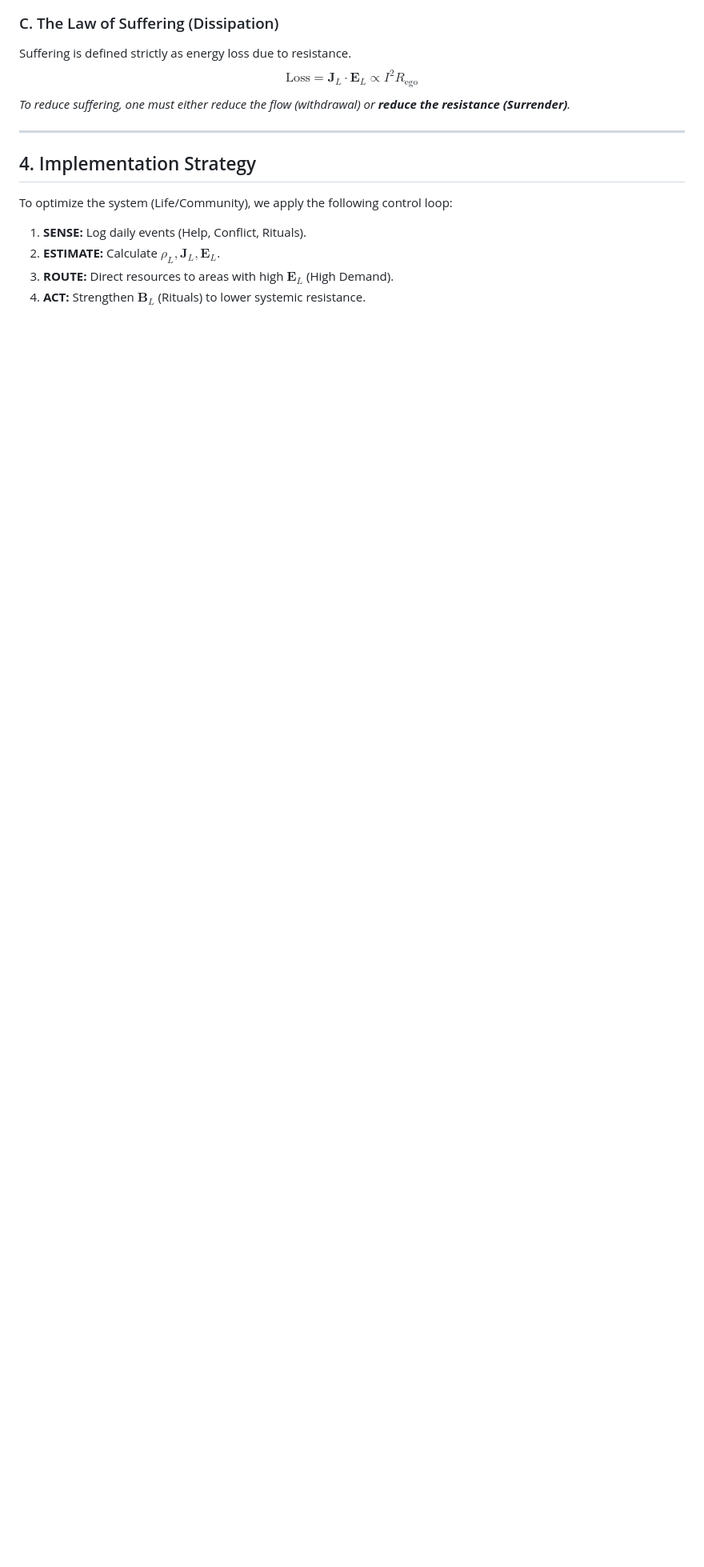
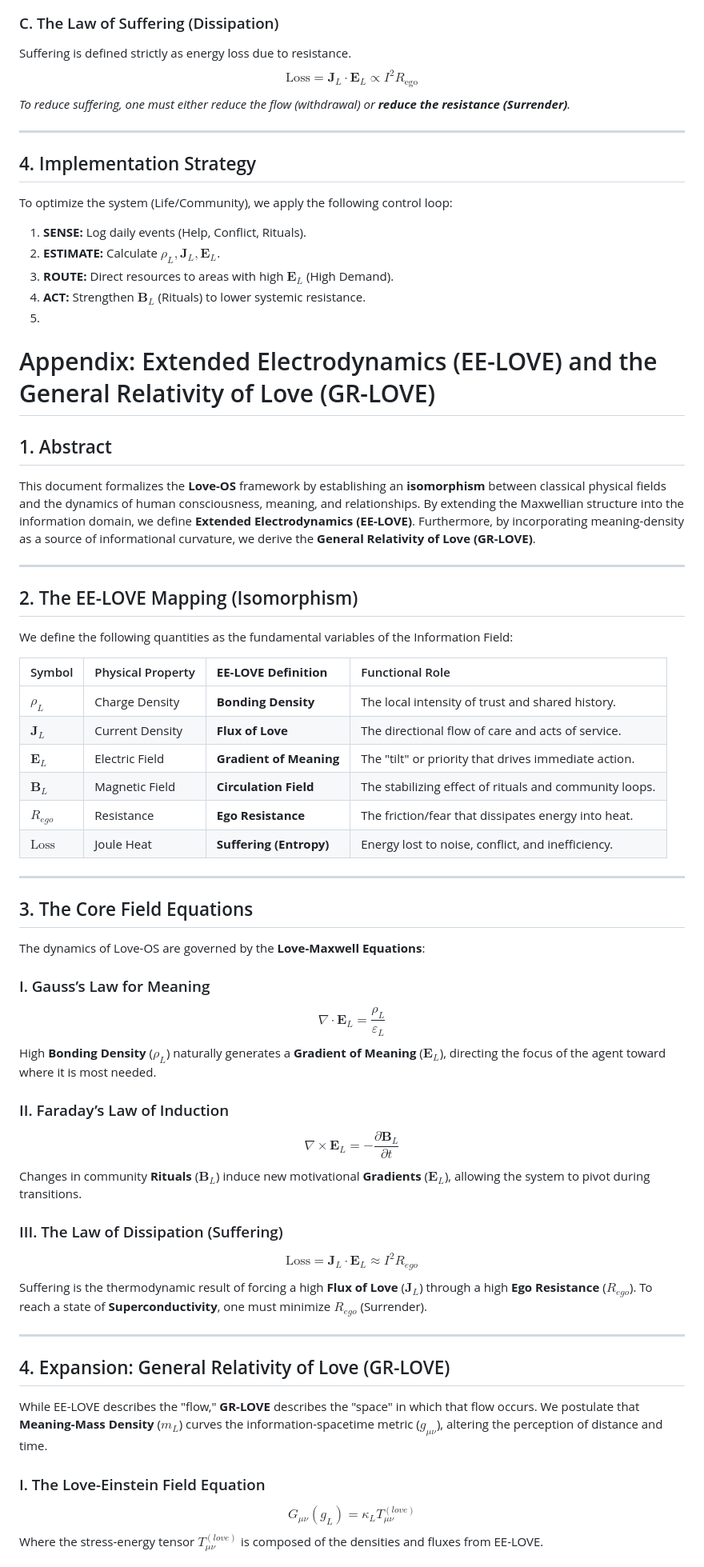
Before and after one commit to love-os-architect/Love-OS, a Markdown page: EXTENDED_ELECTRODYNAMICS.md, the part around one of its changes. Shown at 80% size. GitHub-like rendering; blank space fills up the shorter version.

```diff
--- a/EXTENDED_ELECTRODYNAMICS.md
+++ b/EXTENDED_ELECTRODYNAMICS.md
@@ -84,3 +84,61 @@ To optimize the system (Life/Community), we apply the following control loop:
 2.  **ESTIMATE:** Calculate $\rho_L, \mathbf{J}_L, \mathbf{E}_L$.
 3.  **ROUTE:** Direct resources to areas with high $\mathbf{E}_L$ (High Demand).
 4.  **ACT:** Strengthen $\mathbf{B}_L$ (Rituals) to lower systemic resistance.
+5.
+
+# Appendix: Extended Electrodynamics (EE-LOVE) and the General Relativity of Love (GR-LOVE)
+
+## 1. Abstract
+This document formalizes the **Love-OS** framework by establishing an **isomorphism** between classical physical fields and the dynamics of human consciousness, meaning, and relationships. By extending the Maxwellian structure into the information domain, we define **Extended Electrodynamics (EE-LOVE)**. Furthermore, by incorporating meaning-density as a source of informational curvature, we derive the **General Relativity of Love (GR-LOVE)**.
+
+---
+
+## 2. The EE-LOVE Mapping (Isomorphism)
+
+We define the following quantities as the fundamental variables of the Information Field:
+
+| Symbol | Physical Property | **EE-LOVE Definition** | Functional Role |
+| :--- | :--- | :--- | :--- |
+| $\rho_L$ | Charge Density | **Bonding Density** | The local intensity of trust and shared history. |
+| $\mathbf{J}_L$ | Current Density | **Flux of Love** | The directional flow of care and acts of service. |
+| $\mathbf{E}_L$ | Electric Field | **Gradient of Meaning** | The "tilt" or priority that drives immediate action. |
+| $\mathbf{B}_L$ | Magnetic Field | **Circulation Field** | The stabilizing effect of rituals and community loops. |
+| $R_{ego}$ | Resistance | **Ego Resistance** | The friction/fear that dissipates energy into heat. |
+| $\text{Loss}$ | Joule Heat | **Suffering (Entropy)** | Energy lost to noise, conflict, and inefficiency. |
+
+---
+
+## 3. The Core Field Equations
+
+The dynamics of Love-OS are governed by the **Love-Maxwell Equations**:
+
+### I. Gauss’s Law for Meaning
+$$
+\nabla \cdot \mathbf{E}_L = \frac{\rho_L}{\varepsilon_L}
+$$
+High **Bonding Density** ($\rho_L$) naturally generates a **Gradient of Meaning** ($\mathbf{E}_L$), directing the focus of the agent toward where it is most needed.
+
+### II. Faraday’s Law of Induction
+$$
+\nabla \times \mathbf{E}_L = -\frac{\partial \mathbf{B}_L}{\partial t}
+$$
+Changes in community **Rituals** ($\mathbf{B}_L$) induce new motivational **Gradients** ($\mathbf{E}_L$), allowing the system to pivot during transitions.
+
+### III. The Law of Dissipation (Suffering)
+$$
+\text{Loss} = \mathbf{J}_L \cdot \mathbf{E}_L \approx I^2 R_{ego}
+$$
+Suffering is the thermodynamic result of forcing a high **Flux of Love** ($\mathbf{J}_L$) through a high **Ego Resistance** ($R_{ego}$). To reach a state of **Superconductivity**, one must minimize $R_{ego}$ (Surrender).
+
+---
+
+## 4. Expansion: General Relativity of Love (GR-LOVE)
+
+While EE-LOVE describes the "flow," **GR-LOVE** describes the "space" in which that flow occurs. We postulate that **Meaning-Mass Density** ($m_L$) curves the information-spacetime metric ($g_{\mu\nu}$), altering the perception of distance and time.
+
+### I. The Love-Einstein Field Equation
+$$
+G_{\mu\nu}(g_L) = \kappa_L T^{(love)}_{\mu\nu}
+$$
+Where the stress-energy tensor $T^{(love)}_{\mu\nu}$ is composed of the densities and fluxes from EE-LOVE.
+
```
Also changed, not shown: other parts of EXTENDED_ELECTRODYNAMICS.md (+22 -0 lines).
